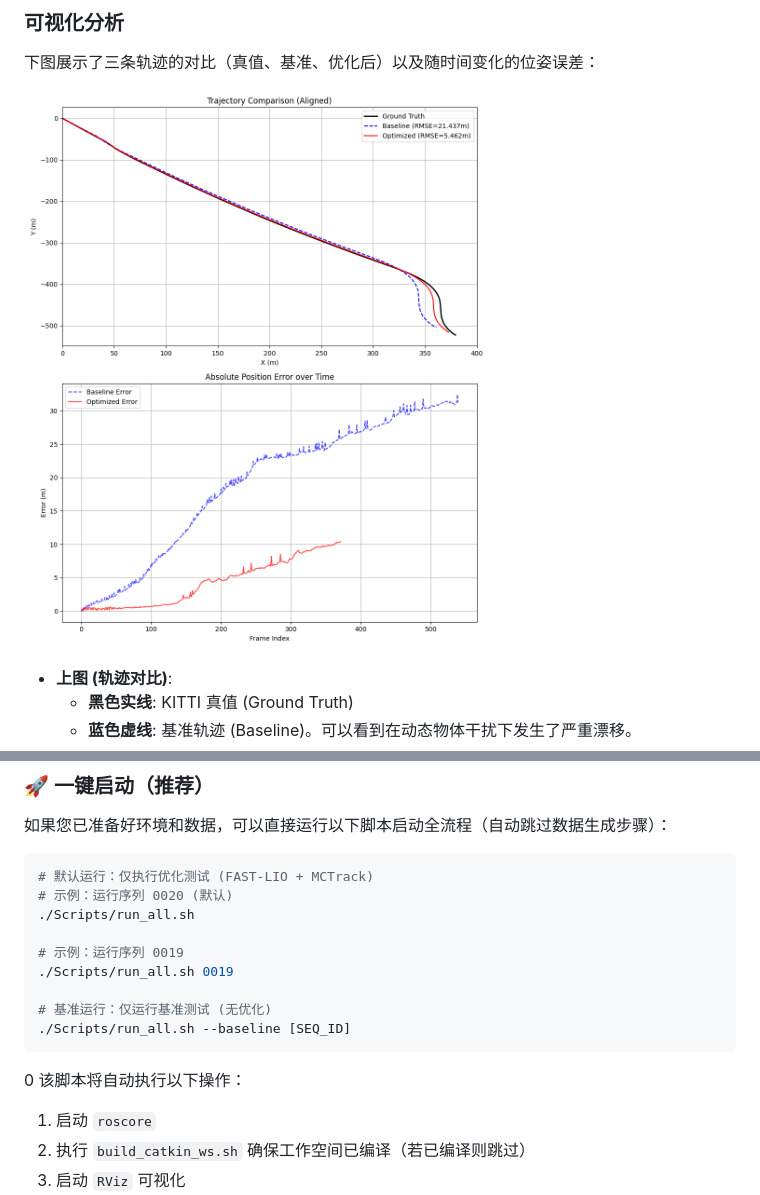
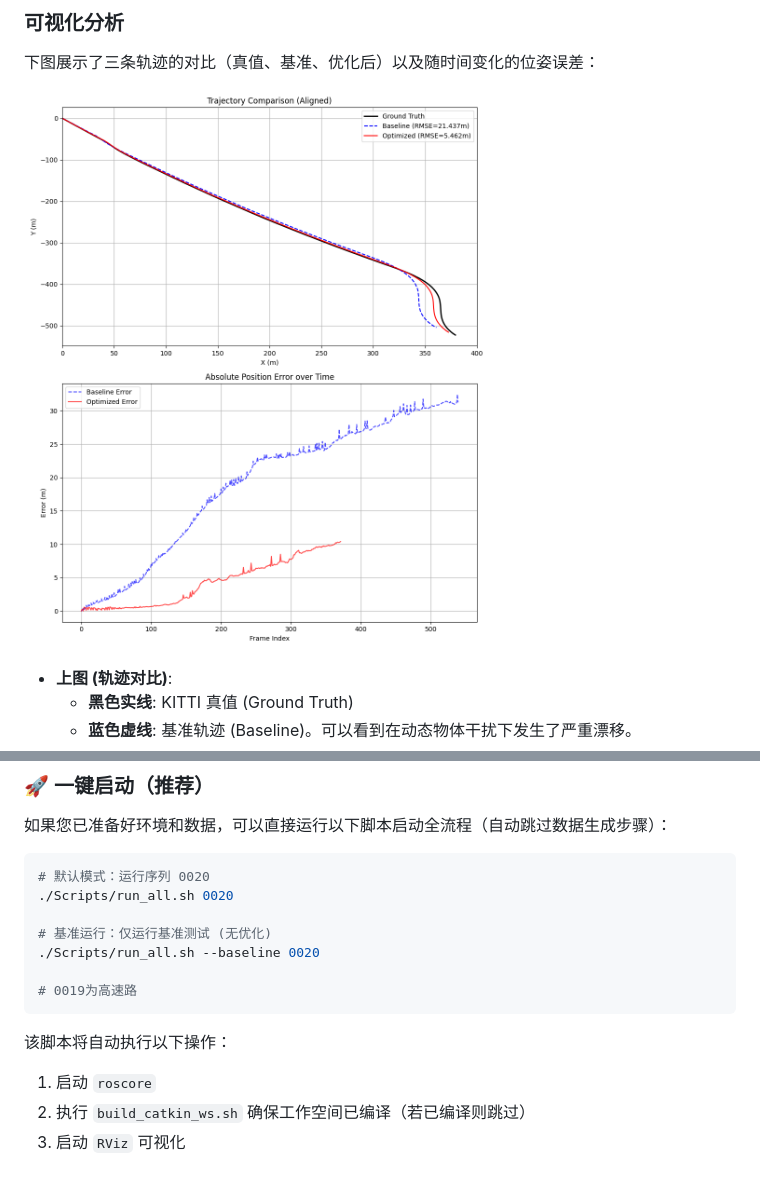
Before and after one commit to XC-CN/ME5400, a Markdown page: README.md, 2 parts joined by grey strips. Drawn GitHub-style; blank space fills up the shorter version.

````diff
--- a/README.md
+++ b/README.md
@@ -223,7 +223,7 @@ ME5400/
 
 下图展示了三条轨迹的对比（真值、基准、优化后）以及随时间变化的位姿误差：
 
-![评估结果图表](Results/evaluation_result.png)
+![评估结果图表](Results/0020_results/evaluation_result.png)
 
 * **上图 (轨迹对比)**:
   * **黑色实线**: KITTI 真值 (Ground Truth)
@@ -396,17 +396,16 @@ ME5400/
 如果您已准备好环境和数据，可以直接运行以下脚本启动全流程（自动跳过数据生成步骤）：
 
 ```bash
-# 默认运行：仅执行优化测试 (FAST-LIO + MCTrack)
-# 示例：运行序列 0020 (默认)
-./Scripts/run_all.sh
-
-# 示例：运行序列 0019
-./Scripts/run_all.sh 0019
+# 默认模式：运行序列 0020
+./Scripts/run_all.sh 0020
 
 # 基准运行：仅运行基准测试 (无优化)
-./Scripts/run_all.sh --baseline [SEQ_ID]
+./Scripts/run_all.sh --baseline 0020
+
+# 0019为高速路
 ```
-0
+
+
 该脚本将自动执行以下操作：
 
 1. 启动 `roscore`
````
Also changed, not shown: other parts of README.md (+9 -9 lines), Results/0020_results/evaluation_result.png (renamed from Results/evaluation_result.png), 9 other files.
